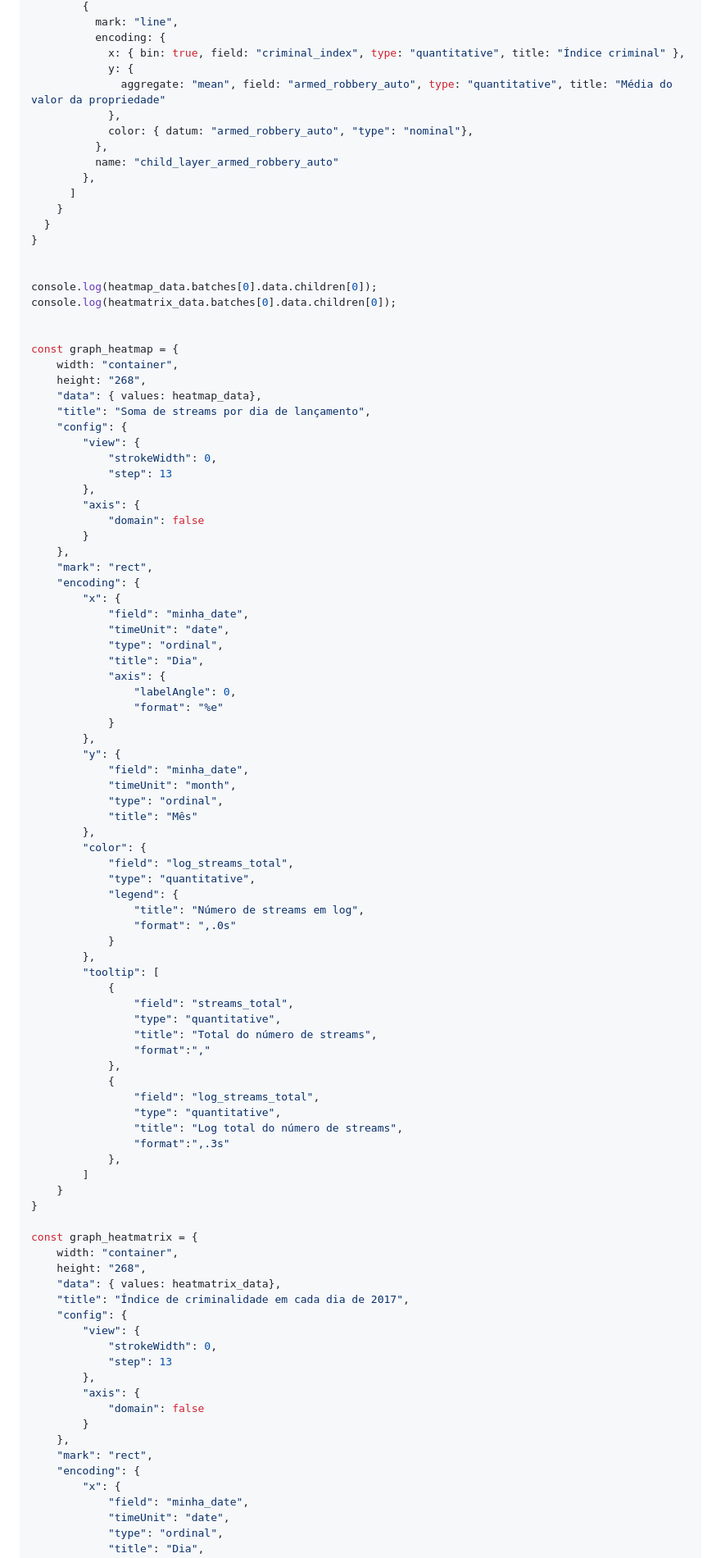
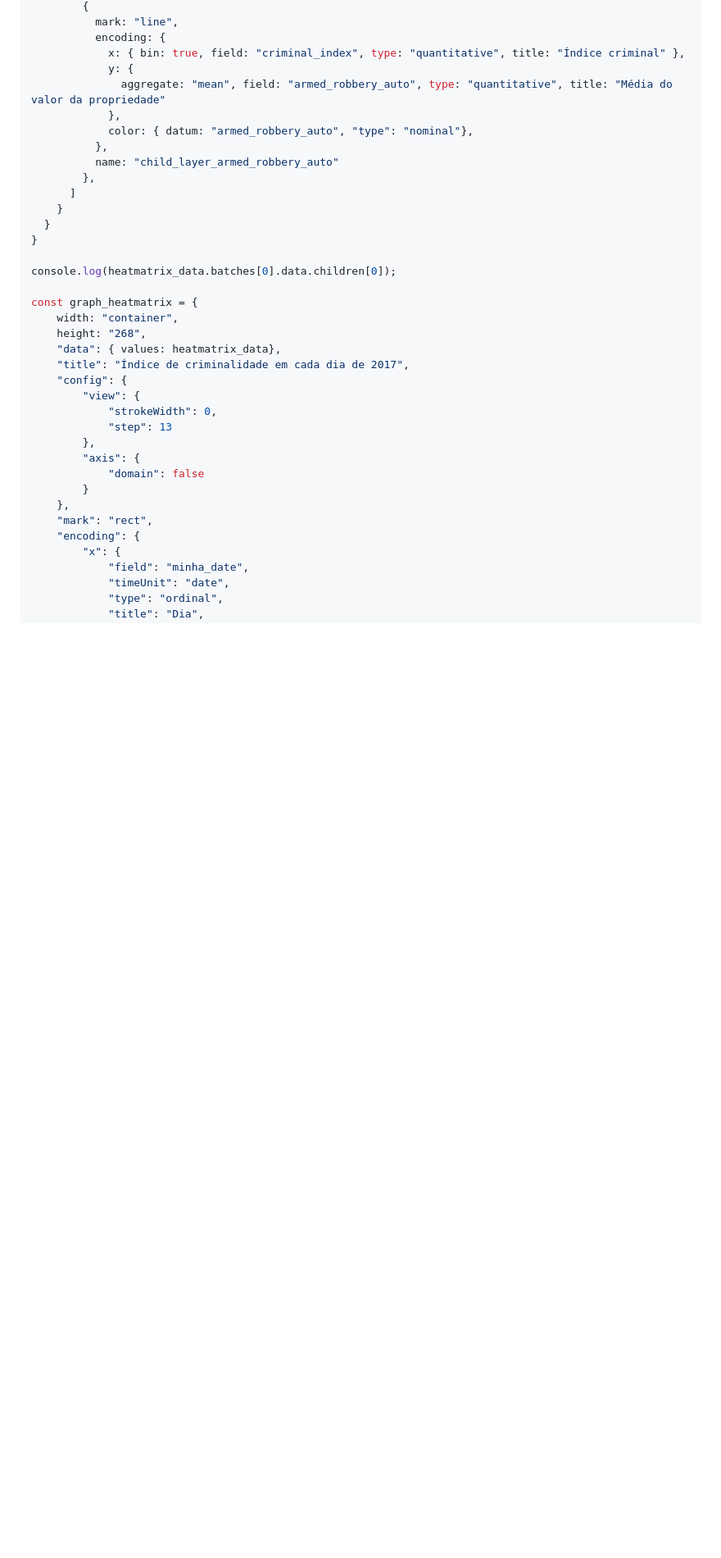
Before and after one commit to italoportinho/trabalho-02-visdados-2024-1, a Markdown page: code/src/01-pergunta.md, the part around one of its changes. Shown at 82% size. GitHub-like rendering; blank space fills up the shorter version.

```diff
--- a/code/src/01-pergunta.md
+++ b/code/src/01-pergunta.md
@@ -708,67 +480,7 @@ function multiline_chart_2(data_array){
   }
 }
 
-
-console.log(heatmap_data.batches[0].data.children[0]);
 console.log(heatmatrix_data.batches[0].data.children[0]);
-
-
-const graph_heatmap = {
-    width: "container",
-    height: "268",
-    "data": { values: heatmap_data},
-    "title": "Soma de streams por dia de lançamento",
-    "config": {
-        "view": {
-            "strokeWidth": 0,
-            "step": 13
-        },
-        "axis": {
-            "domain": false
-        }
-    },
-    "mark": "rect",
-    "encoding": {
-        "x": {
-            "field": "minha_date",
-            "timeUnit": "date",
-            "type": "ordinal",
-            "title": "Dia",
-            "axis": {
-                "labelAngle": 0,
-                "format": "%e"
-            }
-        },
-        "y": {
-            "field": "minha_date",
-            "timeUnit": "month",
-            "type": "ordinal",
-            "title": "Mês"
-        },
-        "color": {
-            "field": "log_streams_total",
-            "type": "quantitative",
-            "legend": {
-                "title": "Número de streams em log",
-                "format": ",.0s"
-            }
-        },
-        "tooltip": [
-            {
-                "field": "streams_total",
-                "type": "quantitative",
-                "title": "Total do número de streams",
-                "format":","
-            },
-            {
-                "field": "log_streams_total",
-                "type": "quantitative",
-                "title": "Log total do número de streams",
-                "format":",.3s"
-            },
-        ]
-    }
-}
 
 const graph_heatmatrix = {
     width: "container",
```
Also changed, not shown: other parts of code/src/01-pergunta.md (+180 -243 lines).
